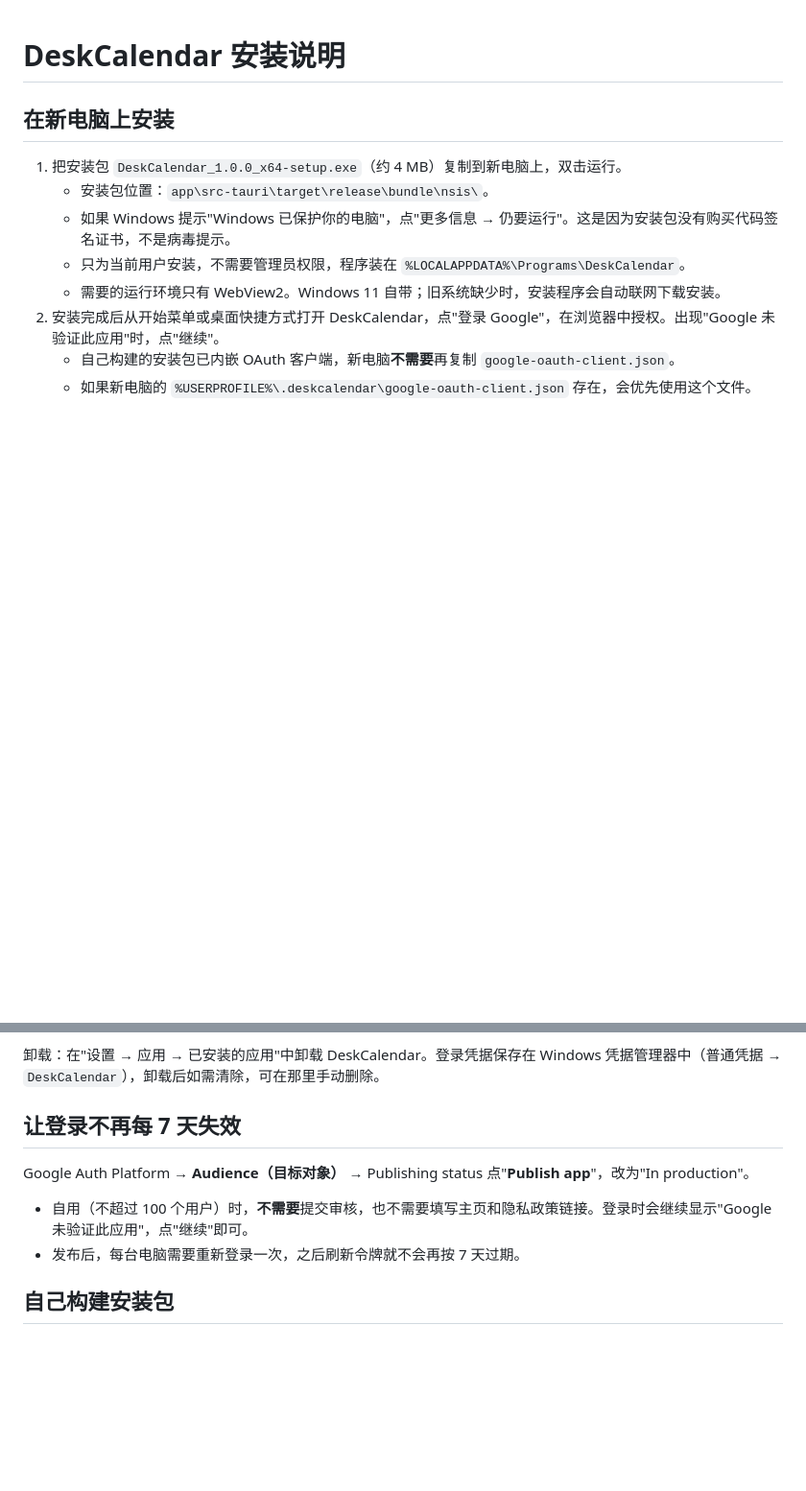
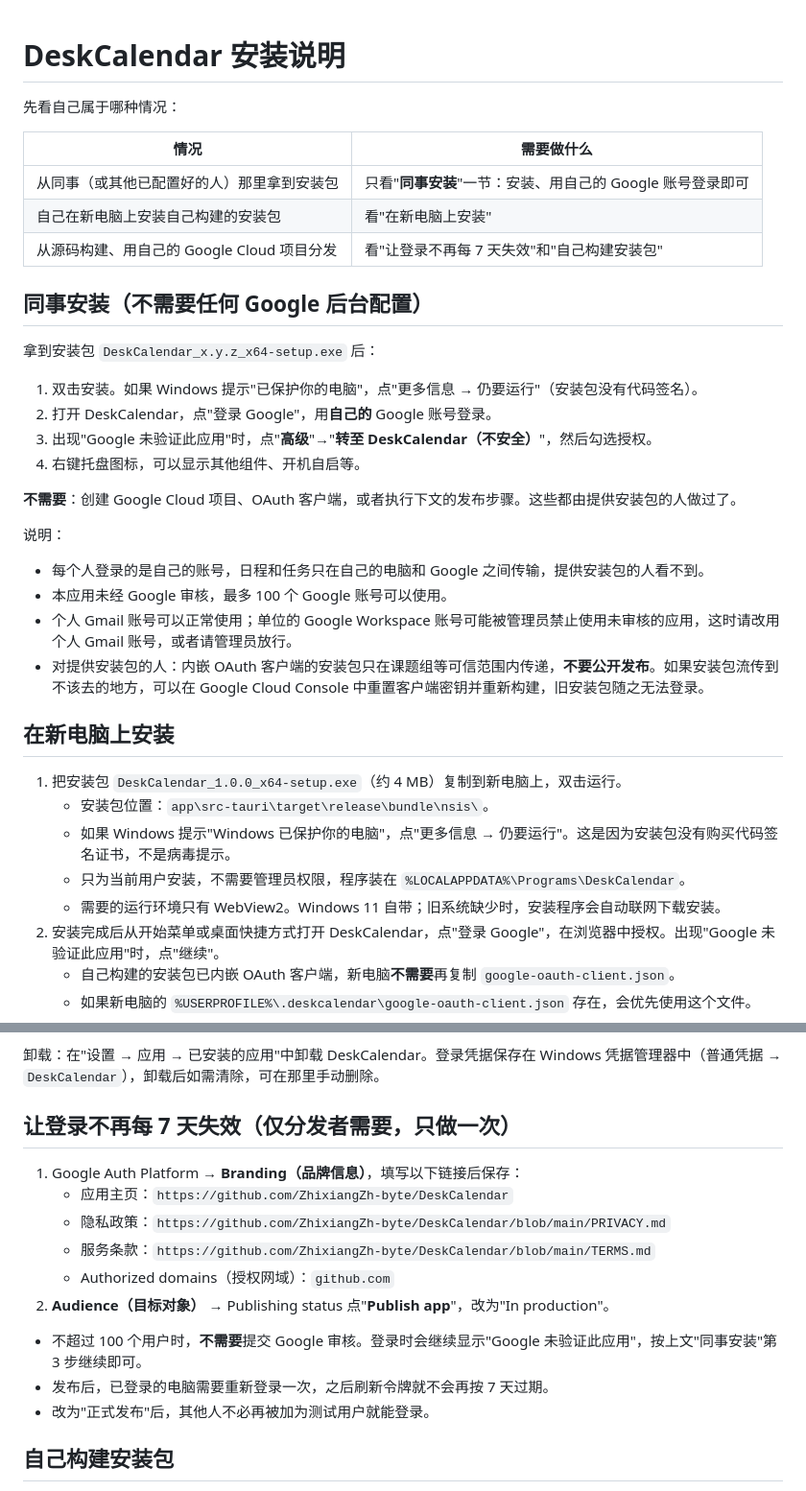
Before and after one commit to ZhixiangZh-byte/DeskCalendar, a Markdown page: INSTALL.md, 2 parts joined by grey strips. Shown at 96% size. GitHub-like rendering; blank space fills up the shorter version.

```diff
--- a/INSTALL.md
+++ b/INSTALL.md
@@ -1,4 +1,29 @@
 # DeskCalendar 安装说明
+
+先看自己属于哪种情况：
+
+| 情况 | 需要做什么 |
+|---|---|
+| 从同事（或其他已配置好的人）那里拿到安装包 | 只看"**同事安装**"一节：安装、用自己的 Google 账号登录即可 |
+| 自己在新电脑上安装自己构建的安装包 | 看"在新电脑上安装" |
+| 从源码构建、用自己的 Google Cloud 项目分发 | 看"让登录不再每 7 天失效"和"自己构建安装包" |
+
+## 同事安装（不需要任何 Google 后台配置）
+
+拿到安装包 `DeskCalendar_x.y.z_x64-setup.exe` 后：
+
+1. 双击安装。如果 Windows 提示"已保护你的电脑"，点"更多信息 → 仍要运行"（安装包没有代码签名）。
+2. 打开 DeskCalendar，点"登录 Google"，用**自己的** Google 账号登录。
+3. 出现"Google 未验证此应用"时，点"**高级**"→"**转至 DeskCalendar（不安全）**"，然后勾选授权。
+4. 右键托盘图标，可以显示其他组件、开机自启等。
+
+**不需要**：创建 Google Cloud 项目、OAuth 客户端，或者执行下文的发布步骤。这些都由提供安装包的人做过了。
+
+说明：
+- 每个人登录的是自己的账号，日程和任务只在自己的电脑和 Google 之间传输，提供安装包的人看不到。
+- 本应用未经 Google 审核，最多 100 个 Google 账号可以使用。
+- 个人 Gmail 账号可以正常使用；单位的 Google Workspace 账号可能被管理员禁止使用未审核的应用，这时请改用个人 Gmail 账号，或者请管理员放行。
+- 对提供安装包的人：内嵌 OAuth 客户端的安装包只在课题组等可信范围内传递，**不要公开发布**。如果安装包流传到不该去的地方，可以在 Google Cloud Console 中重置客户端密钥并重新构建，旧安装包随之无法登录。
 
 ## 在新电脑上安装
 
@@ -17,12 +42,18 @@
 
 卸载：在"设置 → 应用 → 已安装的应用"中卸载 DeskCalendar。登录凭据保存在 Windows 凭据管理器中（普通凭据 → `DeskCalendar`），卸载后如需清除，可在那里手动删除。
 
-## 让登录不再每 7 天失效
+## 让登录不再每 7 天失效（仅分发者需要，只做一次）
 
-Google Auth Platform → **Audience（目标对象）** → Publishing status 点"**Publish app**"，改为"In production"。
+1. Google Auth Platform → **Branding（品牌信息）**，填写以下链接后保存：
+   - 应用主页：`https://github.com/ZhixiangZh-byte/DeskCalendar`
+   - 隐私政策：`https://github.com/ZhixiangZh-byte/DeskCalendar/blob/main/PRIVACY.md`
+   - 服务条款：`https://github.com/ZhixiangZh-byte/DeskCalendar/blob/main/TERMS.md`
+   - Authorized domains（授权网域）：`github.com`
+2. **Audience（目标对象）** → Publishing status 点"**Publish app**"，改为"In production"。
 
-- 自用（不超过 100 个用户）时，**不需要**提交审核，也不需要填写主页和隐私政策链接。登录时会继续显示"Google 未验证此应用"，点"继续"即可。
-- 发布后，每台电脑需要重新登录一次，之后刷新令牌就不会再按 7 天过期。
+- 不超过 100 个用户时，**不需要**提交 Google 审核。登录时会继续显示"Google 未验证此应用"，按上文"同事安装"第 3 步继续即可。
+- 发布后，已登录的电脑需要重新登录一次，之后刷新令牌就不会再按 7 天过期。
+- 改为"正式发布"后，其他人不必再被加为测试用户就能登录。
 
 ## 自己构建安装包
 
```
Also changed, not shown: README.md (+32 -6 lines).
